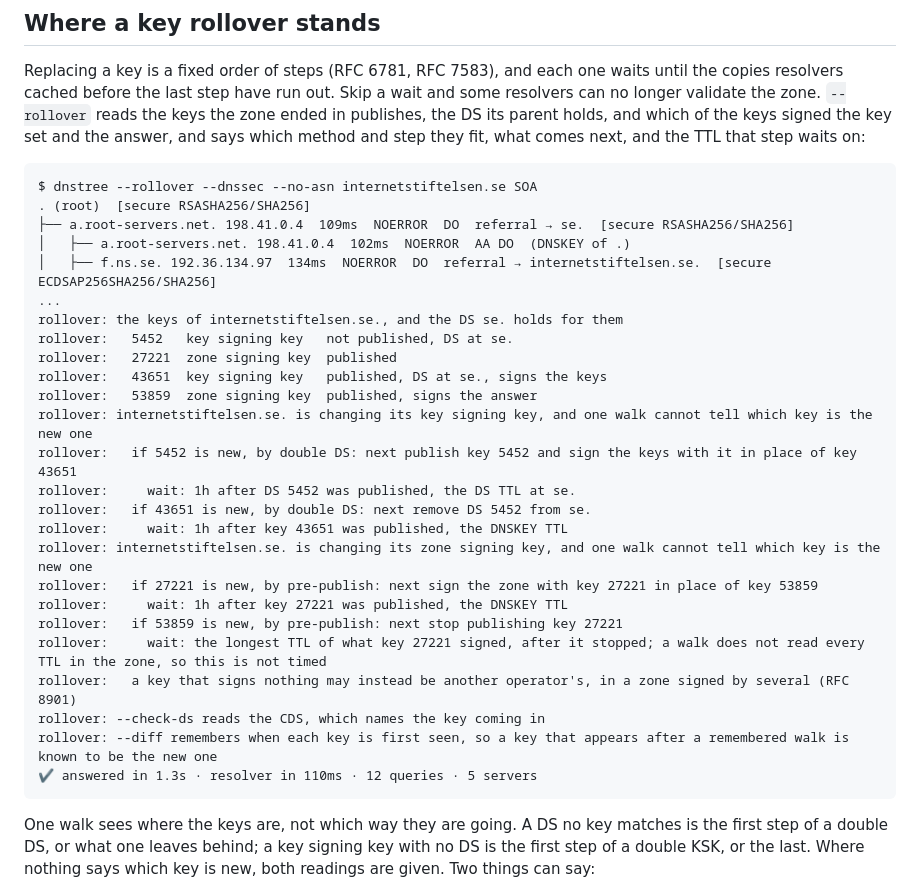
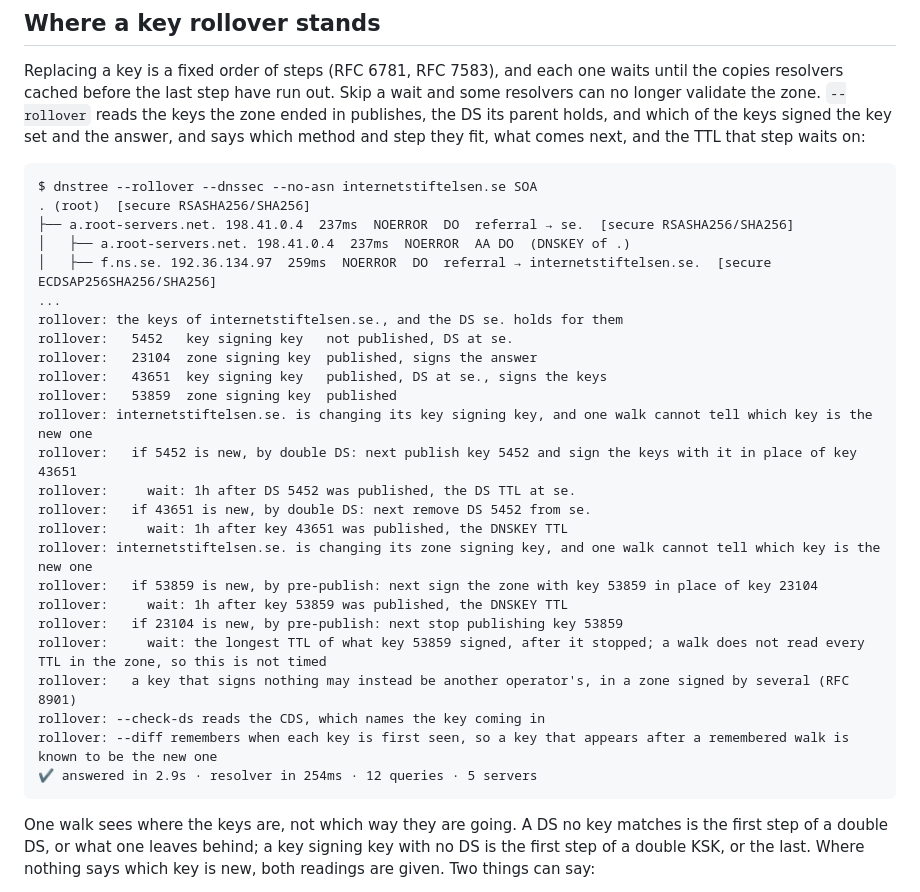
Before and after one commit to rafaeljusto/dnstree, a Markdown page: docs/guide/dnssec.md, the part around the change. GitHub-like rendering.

Commit message:
docs: Show the rollover internetstiftelsen.se is in now
Co-Authored-By: Claude Opus 5.5 <noreply@anthropic.com>

````diff
--- a/docs/guide/dnssec.md
+++ b/docs/guide/dnssec.md
@@ -231,29 +231,29 @@ they fit, what comes next, and the TTL that step waits on:
 ```
 $ dnstree --rollover --dnssec --no-asn internetstiftelsen.se SOA
 . (root)  [secure RSASHA256/SHA256]
-├── a.root-servers.net. 198.41.0.4  109ms  NOERROR  DO  referral → se.  [secure RSASHA256/SHA256]
-│   ├── a.root-servers.net. 198.41.0.4  102ms  NOERROR  AA DO  (DNSKEY of .)
-│   ├── f.ns.se. 192.36.134.97  134ms  NOERROR  DO  referral → internetstiftelsen.se.  [secure ECDSAP256SHA256/SHA256]
+├── a.root-servers.net. 198.41.0.4  237ms  NOERROR  DO  referral → se.  [secure RSASHA256/SHA256]
+│   ├── a.root-servers.net. 198.41.0.4  237ms  NOERROR  AA DO  (DNSKEY of .)
+│   ├── f.ns.se. 192.36.134.97  259ms  NOERROR  DO  referral → internetstiftelsen.se.  [secure ECDSAP256SHA256/SHA256]
 ...
 rollover: the keys of internetstiftelsen.se., and the DS se. holds for them
 rollover:   5452   key signing key   not published, DS at se.
-rollover:   27221  zone signing key  published
+rollover:   23104  zone signing key  published, signs the answer
 rollover:   43651  key signing key   published, DS at se., signs the keys
-rollover:   53859  zone signing key  published, signs the answer
+rollover:   53859  zone signing key  published
 rollover: internetstiftelsen.se. is changing its key signing key, and one walk cannot tell which key is the new one
 rollover:   if 5452 is new, by double DS: next publish key 5452 and sign the keys with it in place of key 43651
 rollover:     wait: 1h after DS 5452 was published, the DS TTL at se.
 rollover:   if 43651 is new, by double DS: next remove DS 5452 from se.
 rollover:     wait: 1h after key 43651 was published, the DNSKEY TTL
 rollover: internetstiftelsen.se. is changing its zone signing key, and one walk cannot tell which key is the new one
-rollover:   if 27221 is new, by pre-publish: next sign the zone with key 27221 in place of key 53859
-rollover:     wait: 1h after key 27221 was published, the DNSKEY TTL
-rollover:   if 53859 is new, by pre-publish: next stop publishing key 27221
-rollover:     wait: the longest TTL of what key 27221 signed, after it stopped; a walk does not read every TTL in the zone, so this is not timed
+rollover:   if 53859 is new, by pre-publish: next sign the zone with key 53859 in place of key 23104
+rollover:     wait: 1h after key 53859 was published, the DNSKEY TTL
+rollover:   if 23104 is new, by pre-publish: next stop publishing key 53859
+rollover:     wait: the longest TTL of what key 53859 signed, after it stopped; a walk does not read every TTL in the zone, so this is not timed
 rollover:   a key that signs nothing may instead be another operator's, in a zone signed by several (RFC 8901)
 rollover: --check-ds reads the CDS, which names the key coming in
 rollover: --diff remembers when each key is first seen, so a key that appears after a remembered walk is known to be the new one
-✔ answered in 1.3s · resolver in 110ms · 12 queries · 5 servers
+✔ answered in 2.9s · resolver in 254ms · 12 queries · 5 servers
 ```
 
 One walk sees where the keys are, not which way they are going. A DS no key
````
